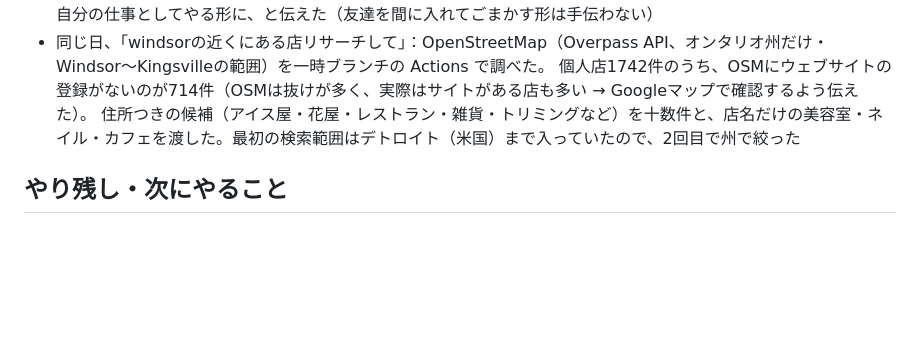
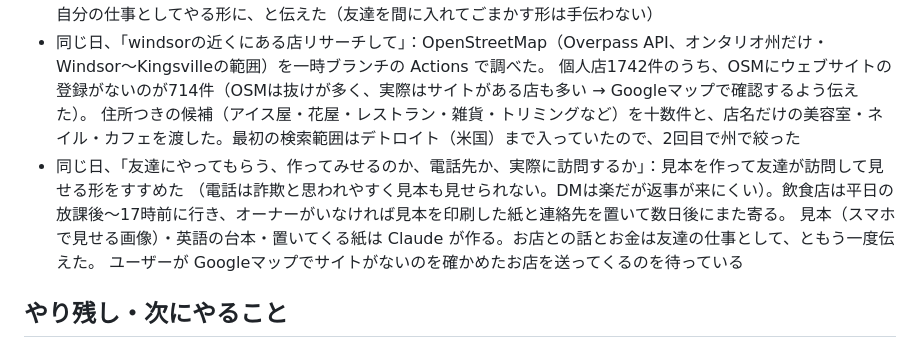
Before and after one commit to sorasora1120/affiliate-pipeline, a Markdown page: progress.md, the part around the change. GitHub-like rendering; blank space fills up the shorter version.

Commit message:
progress: 現地のお店は見本を作って友達が訪問して見せる形をすすめた
Co-Authored-By: Claude Opus 5.5 <noreply@anthropic.com>
Claude-Session: https://claude.ai/code/session_01CMHgLEtuPb1XXSUBY5D8mW

```diff
--- a/progress.md
+++ b/progress.md
@@ -298,6 +298,10 @@
 - 同じ日、「windsorの近くにある店リサーチして」：OpenStreetMap（Overpass API、オンタリオ州だけ・Windsor〜Kingsvilleの範囲）を一時ブランチの Actions で調べた。
   個人店1742件のうち、OSMにウェブサイトの登録がないのが714件（OSMは抜けが多く、実際はサイトがある店も多い → Googleマップで確認するよう伝えた）。
   住所つきの候補（アイス屋・花屋・レストラン・雑貨・トリミングなど）を十数件と、店名だけの美容室・ネイル・カフェを渡した。最初の検索範囲はデトロイト（米国）まで入っていたので、2回目で州で絞った
+- 同じ日、「友達にやってもらう、作ってみせるのか、電話先か、実際に訪問するか」：見本を作って友達が訪問して見せる形をすすめた
+  （電話は詐欺と思われやすく見本も見せられない。DMは楽だが返事が来にくい）。飲食店は平日の放課後〜17時前に行き、オーナーがいなければ見本を印刷した紙と連絡先を置いて数日後にまた寄る。
+  見本（スマホで見せる画像）・英語の台本・置いてくる紙は Claude が作る。お店との話とお金は友達の仕事として、ともう一度伝えた。
+  ユーザーが Googleマップでサイトがないのを確かめたお店を送ってくるのを待っている
 
 ## やり残し・次にやること
 - 親名義の CrowdWorks プロフィールURLができたら、ポートフォリオの問い合わせボタンと sales.html からリンクする
```
